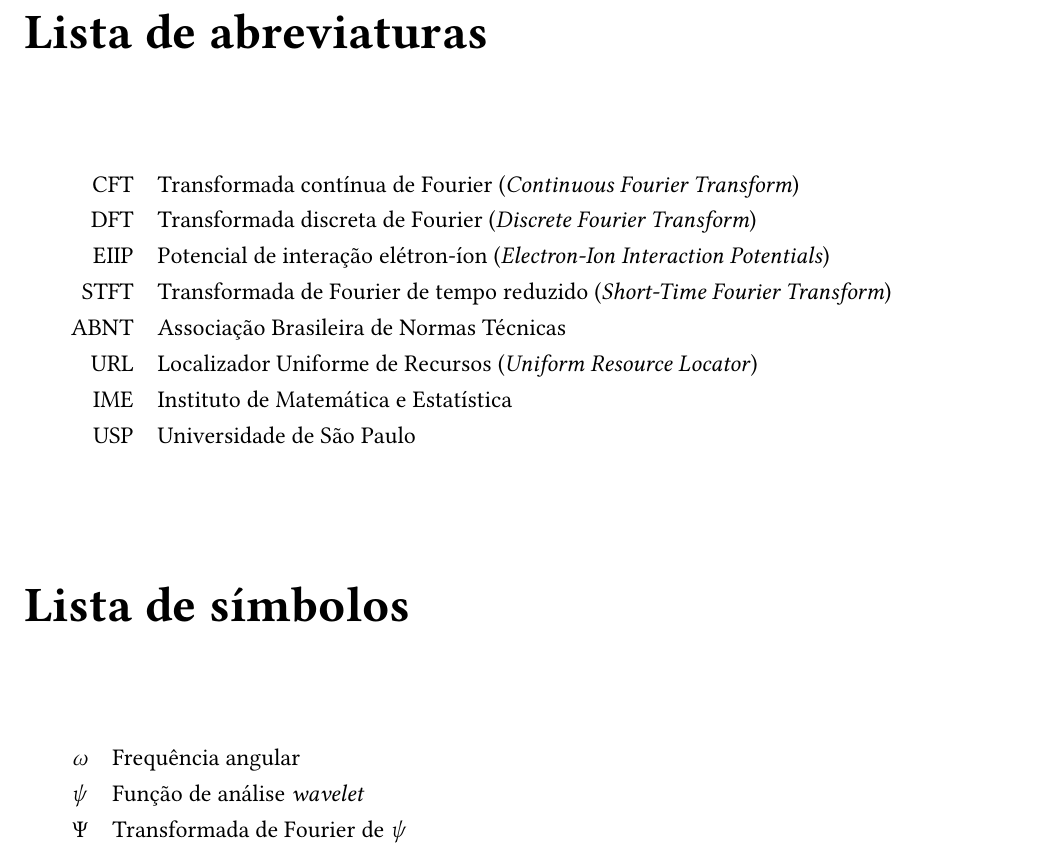
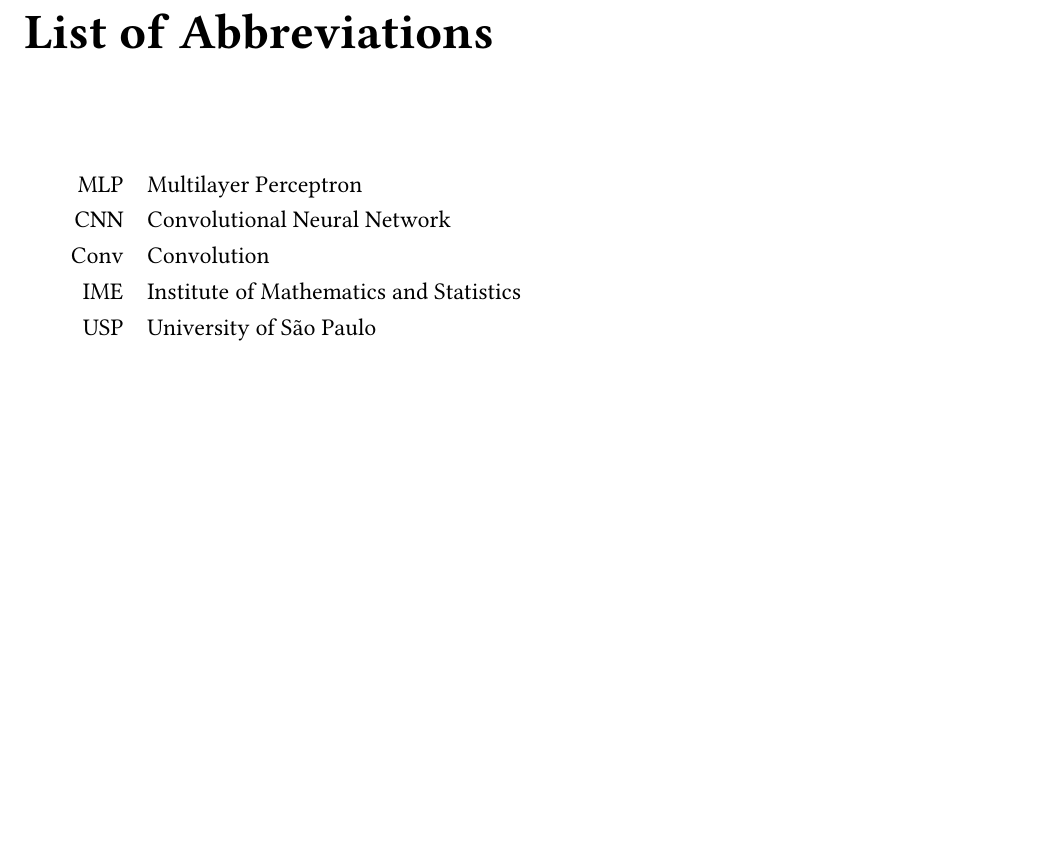
Before and after one commit to TCC-Conv-Explain/thesis, a LaTeX thesis (tese.tex): part of page 9 of 14, cut at the place of the change, the shorter picture padded with empty space. Compiled offline with pdfLaTeX.

Commit message:
fix list of abbreviations

```diff
--- a/tese.tex
+++ b/tese.tex
@@ -84,26 +84,14 @@
 %%%%% Listas criadas manualmente
 
 %\chapter*{Lista de abreviaturas}
-\disablenewpage{\chapter*{Lista de abreviaturas}}
+\disablenewpage{\chapter*{List of Abbreviations}}
 
 \begin{tabular}{rl}
-   CFT & Transformada contínua de Fourier (\emph{Continuous Fourier Transform})\\
-   DFT & Transformada discreta de Fourier (\emph{Discrete Fourier Transform})\\
-  EIIP & Potencial de interação elétron-íon (\emph{Electron-Ion Interaction Potentials})\\
-  STFT & Transformada de Fourier de tempo reduzido (\emph{Short-Time Fourier Transform})\\
-  ABNT & Associação Brasileira de Normas Técnicas\\
-   URL & Localizador Uniforme de Recursos (\emph{Uniform Resource Locator})\\
-   IME & Instituto de Matemática e Estatística\\
-   USP & Universidade de São Paulo
-\end{tabular}
-
-%\chapter*{Lista de símbolos}
-\disablenewpage{\chapter*{Lista de símbolos}}
-
-\begin{tabular}{rl}
-  $\omega$ & Frequência angular\\
-    $\psi$ & Função de análise \emph{wavelet}\\
-    $\Psi$ & Transformada de Fourier de $\psi$\\
+   MLP & Multilayer Perceptron \\
+   CNN & Convolutional Neural Network \\
+   Conv & Convolution \\
+   IME & Institute of Mathematics and Statistics\\
+   USP & University of São Paulo
 \end{tabular}
 
 % Quebra de página manual
```
